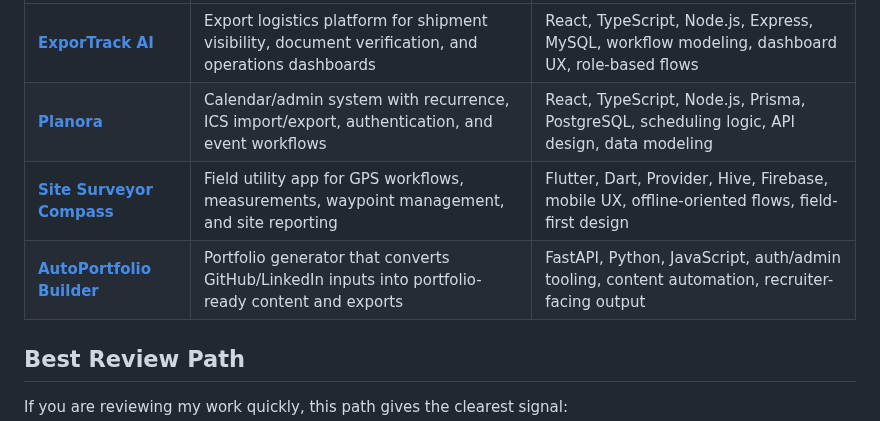
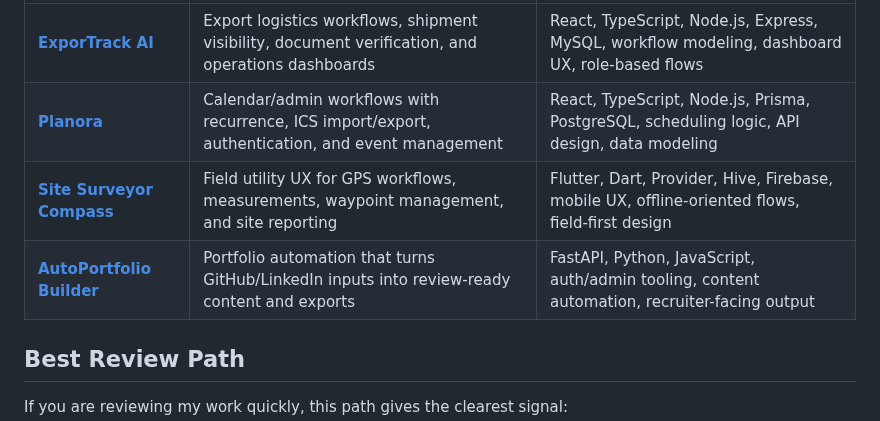
Before and after one commit to bhedanikhilkumar-code/bhedanikhilkumar-code, a Markdown page: README.md, the part around one of its changes. Rendered like a GitHub page.

Commit message:
docs: fix featured portfolio work rendering

```diff
--- a/README.md
+++ b/README.md
@@ -100,8 +84,8 @@ I like building software that has a clear purpose beyond the demo screen: dashbo
 | --- | --- | --- |
-| **[ExporTrack AI](https://github.com/bhedanikhilkumar-code/ExporTrack-AI)** | Export logistics platform for shipment visibility, document verification, and operations dashboards | React, TypeScript, Node.js, Express, MySQL, workflow modeling, dashboard UX, role-based flows |
-| **[Planora](https://github.com/bhedanikhilkumar-code/Planora)** | Calendar/admin system with recurrence, ICS import/export, authentication, and event workflows | React, TypeScript, Node.js, Prisma, PostgreSQL, scheduling logic, API design, data modeling |
-| **[Site Surveyor Compass](https://github.com/bhedanikhilkumar-code/site-surveyor-compass)** | Field utility app for GPS workflows, measurements, waypoint management, and site reporting | Flutter, Dart, Provider, Hive, Firebase, mobile UX, offline-oriented flows, field-first design |
-| **[AutoPortfolio Builder](https://github.com/bhedanikhilkumar-code/AutoPortfolio-Builder)** | Portfolio generator that converts GitHub/LinkedIn inputs into portfolio-ready content and exports | FastAPI, Python, JavaScript, auth/admin tooling, content automation, recruiter-facing output |
+| **[ExporTrack AI](https://github.com/bhedanikhilkumar-code/ExporTrack-AI)** | Export logistics workflows, shipment visibility, document verification, and operations dashboards | React, TypeScript, Node.js, Express, MySQL, workflow modeling, dashboard UX, role-based flows |
+| **[Planora](https://github.com/bhedanikhilkumar-code/Planora)** | Calendar/admin workflows with recurrence, ICS import/export, authentication, and event management | React, TypeScript, Node.js, Prisma, PostgreSQL, scheduling logic, API design, data modeling |
+| **[Site Surveyor Compass](https://github.com/bhedanikhilkumar-code/site-surveyor-compass)** | Field utility UX for GPS workflows, measurements, waypoint management, and site reporting | Flutter, Dart, Provider, Hive, Firebase, mobile UX, offline-oriented flows, field-first design |
+| **[AutoPortfolio Builder](https://github.com/bhedanikhilkumar-code/AutoPortfolio-Builder)** | Portfolio automation that turns GitHub/LinkedIn inputs into review-ready content and exports | FastAPI, Python, JavaScript, auth/admin tooling, content automation, recruiter-facing output |
 
 ## Best Review Path
 
```
Also changed, not shown: other parts of README.md (+2 -18 lines).
